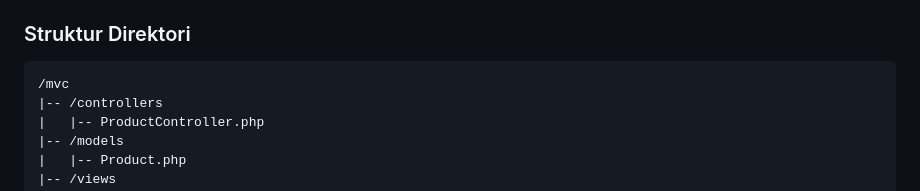
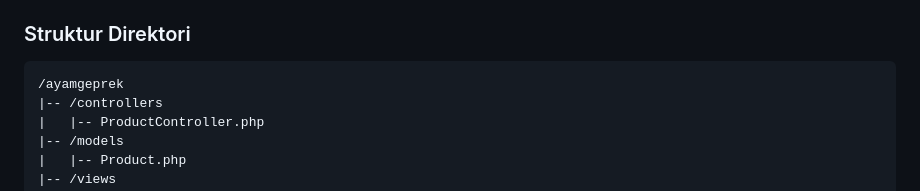
Before and after one commit to sutanto-teguh/belajar-oop, a Markdown page: README.md, the part around the change. GitHub-like rendering.

````diff
--- a/README.md
+++ b/README.md
@@ -4,7 +4,7 @@ Tentu! Berikut adalah contoh kode program PHP menggunakan pendekatan Object-Orie
 
 ### Struktur Direktori
 ```
-/mvc
+/ayamgeprek
 |-- /controllers
 |   |-- ProductController.php
 |-- /models
````
